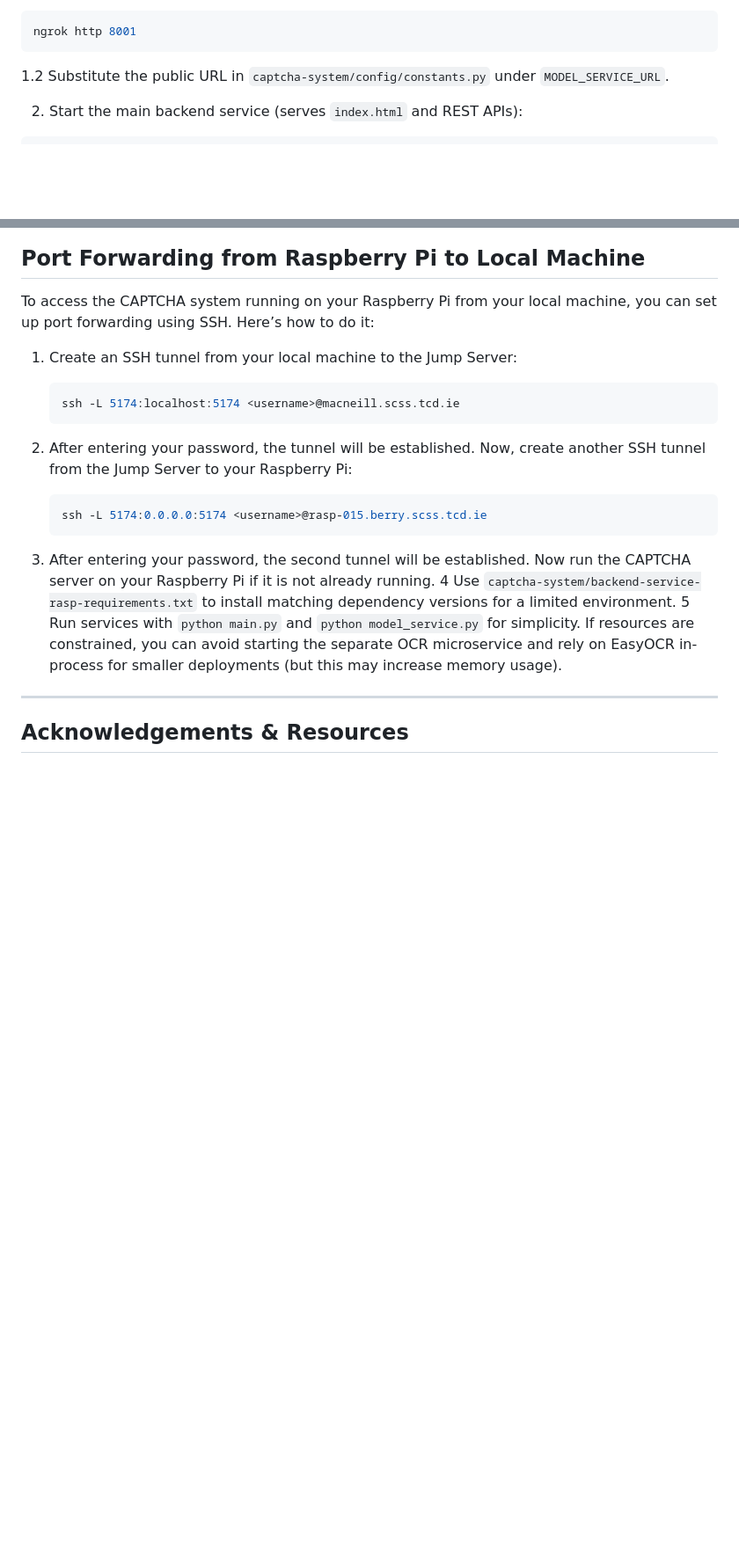
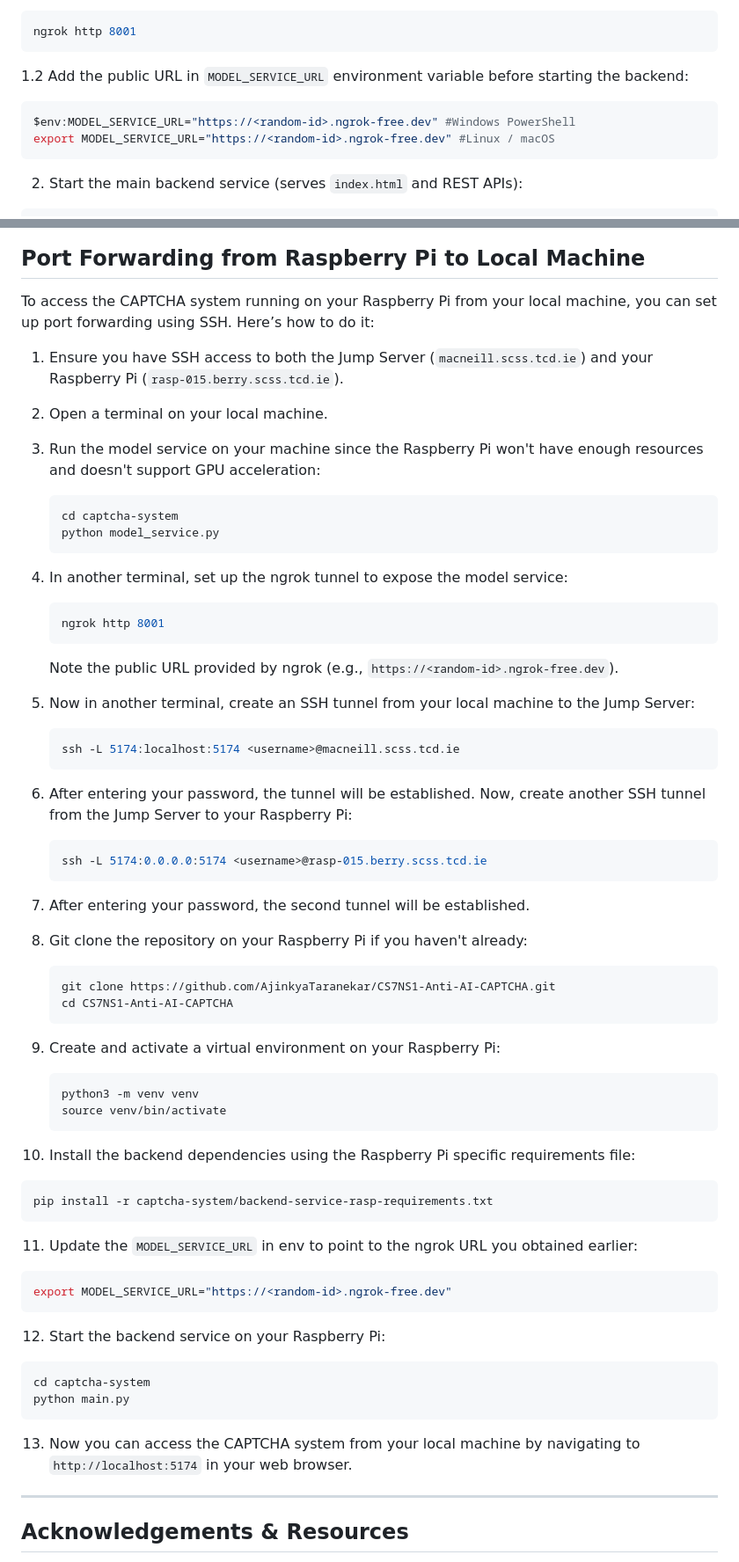
Before and after one commit to AjinkyaTaranekar/CS7NS1-Anti-AI-CAPTCHA, a Markdown page: README.md, 2 parts joined by grey strips. Shown: that part at 88% size. Rendered like a GitHub page; blank space fills up the shorter version.

Commit message:
Update README with instructions for setting MODEL_SERVICE_URL and deploying on Raspberry Pi

````diff
--- a/README.md
+++ b/README.md
@@ -205,7 +205,12 @@ python model_service.py
 ngrok http 8001
 ```
 
-1.2 Substitute the public URL in `captcha-system/config/constants.py` under `MODEL_SERVICE_URL`.
+1.2 Add the public URL in `MODEL_SERVICE_URL` environment variable before starting the backend:
+
+```powershell
+$env:MODEL_SERVICE_URL="https://<random-id>.ngrok-free.dev" #Windows PowerShell
+export MODEL_SERVICE_URL="https://<random-id>.ngrok-free.dev" #Linux / macOS
+```
 
 2. Start the main backend service (serves `index.html` and REST APIs):
 
@@ -324,21 +329,70 @@ To deploy the CAPTCHA system on a Raspberry Pi, follow these additional steps:
 
 To access the CAPTCHA system running on your Raspberry Pi from your local machine, you can set up port forwarding using SSH. Here’s how to do it:
 
-1. Create an SSH tunnel from your local machine to the Jump Server:
+1. Ensure you have SSH access to both the Jump Server (`macneill.scss.tcd.ie`) and your Raspberry Pi (`rasp-015.berry.scss.tcd.ie`).
+2. Open a terminal on your local machine.
+3. Run the model service on your machine since the Raspberry Pi won't have enough resources and doesn't support GPU acceleration:
+
+   ```bash
+   cd captcha-system
+   python model_service.py
+   ```
+
+4. In another terminal, set up the ngrok tunnel to expose the model service:
+
+   ```bash
+   ngrok http 8001
+   ```
+
+   Note the public URL provided by ngrok (e.g., `https://<random-id>.ngrok-free.dev`).
+
+5. Now in another terminal, create an SSH tunnel from your local machine to the Jump Server:
 
    ```bash
    ssh -L 5174:localhost:5174 <username>@macneill.scss.tcd.ie
    ```
 
-2. After entering your password, the tunnel will be established. Now, create another SSH tunnel from the Jump Server to your Raspberry Pi:
+6. After entering your password, the tunnel will be established. Now, create another SSH tunnel from the Jump Server to your Raspberry Pi:
 
    ```bash
    ssh -L 5174:0.0.0.0:5174 <username>@rasp-015.berry.scss.tcd.ie
    ```
 
-3. After entering your password, the second tunnel will be established. Now run the CAPTCHA server on your Raspberry Pi if it is not already running.
-4 Use `captcha-system/backend-service-rasp-requirements.txt` to install matching dependency versions for a limited environment.
-5 Run services with `python main.py` and `python model_service.py` for simplicity. If resources are constrained, you can avoid starting the separate OCR microservice and rely on EasyOCR in-process for smaller deployments (but this may increase memory usage).
+7. After entering your password, the second tunnel will be established.
+8. Git clone the repository on your Raspberry Pi if you haven't already:
+
+   ```bash
+   git clone https://github.com/AjinkyaTaranekar/CS7NS1-Anti-AI-CAPTCHA.git
+   cd CS7NS1-Anti-AI-CAPTCHA
+   ```
+
+9. Create and activate a virtual environment on your Raspberry Pi:
+
+   ```bash
+   python3 -m venv venv
+   source venv/bin/activate
+   ```
+
+10. Install the backend dependencies using the Raspberry Pi specific requirements file:
+
+   ```bash
+   pip install -r captcha-system/backend-service-rasp-requirements.txt
+   ```
+
+11. Update the `MODEL_SERVICE_URL` in env to point to the ngrok URL you obtained earlier:
+
+   ```bash
+   export MODEL_SERVICE_URL="https://<random-id>.ngrok-free.dev"
+   ```
+
+12. Start the backend service on your Raspberry Pi:
+
+   ```bash
+   cd captcha-system
+   python main.py
+   ```
+
+13. Now you can access the CAPTCHA system from your local machine by navigating to `http://localhost:5174` in your web browser.
 
 ---
 
````
